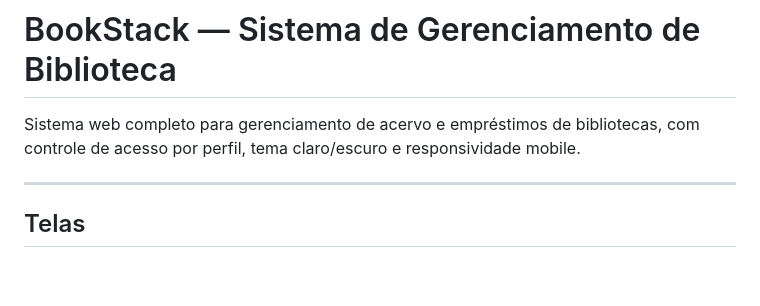
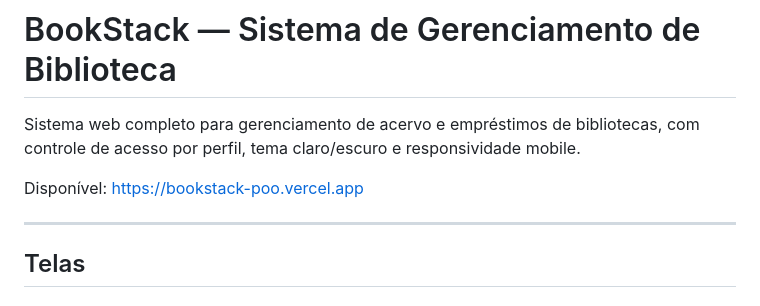
Before and after one commit to otavio-castro/biblioteca, a Markdown page: README.md, the part around one of its changes. Rendered like a GitHub page; blank space fills up the shorter version.

```diff
--- a/README.md
+++ b/README.md
@@ -1,6 +1,8 @@
 # BookStack — Sistema de Gerenciamento de Biblioteca
 
 Sistema web completo para gerenciamento de acervo e empréstimos de bibliotecas, com controle de acesso por perfil, tema claro/escuro e responsividade mobile.
+
+Disponível: https://bookstack-poo.vercel.app
 
 ---
 
```
Also changed, not shown: other parts of README.md (+1 -1 lines).
